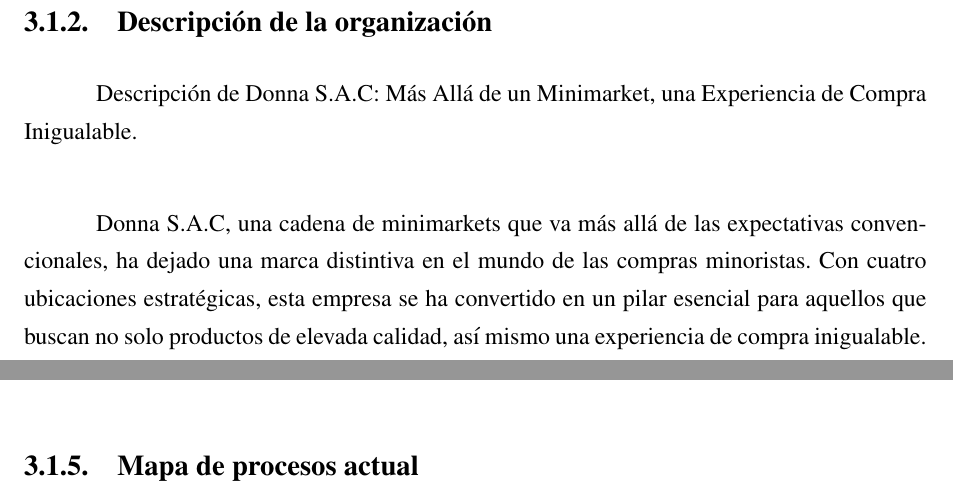
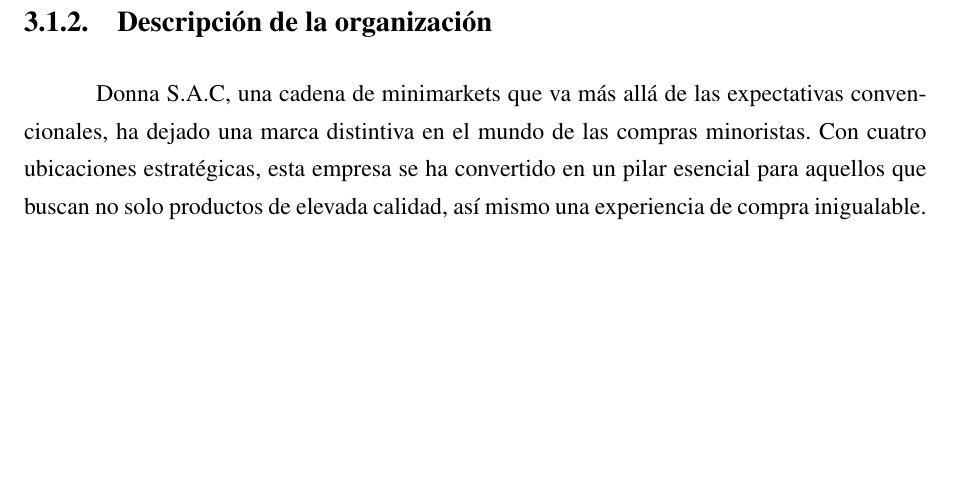
Before and after one commit to Jeanp123/Tesis-choclitos, a LaTeX thesis (tesis.tex, which reads 31/empresa.tex): two parts of pages 82 and 91 of 151 before the commit and part of page 82 of 151 after it, the two joined at a grey line, cut so that both start at the same text, the shorter picture padded with empty space. Compiled offline with pdfLaTeX.

Commit message:
cambios nuevos

```diff
--- a/31/empresa.tex
+++ b/31/empresa.tex
@@ -9,8 +9,8 @@
 
 \subsection{Descripción de la organización}
 
-Descripción de Donna S.A.C: Más Allá de un Minimarket, una Experiencia de Compra Inigualable.
-\newline
+% Descripción de Donna S.A.C: Más Allá de un Minimarket, una Experiencia de Compra Inigualable.
+% \newline
 
 Donna S.A.C, una cadena de minimarkets que va más allá de las expectativas convencionales, ha dejado una marca distintiva en el mundo de las compras minoristas. Con cuatro ubicaciones estratégicas, esta empresa se ha convertido en un pilar esencial para aquellos que buscan no solo productos de elevada calidad, así mismo una experiencia de compra inigualable.
 \newline
@@ -220,7 +220,7 @@
 \end{figure}
 
 
-\subsection{Mapa de procesos actual}
+% \subsection{Mapa de procesos actual}
 
 
 
```
Also changed, not shown: 3/metodologia.tex (+1 -1 lines), tesis.pdf, 13 other files.
